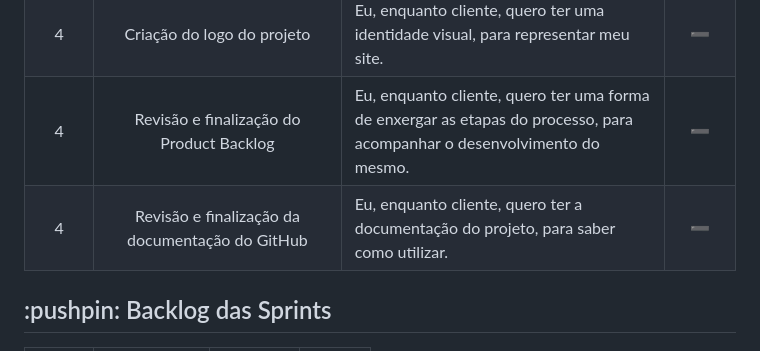
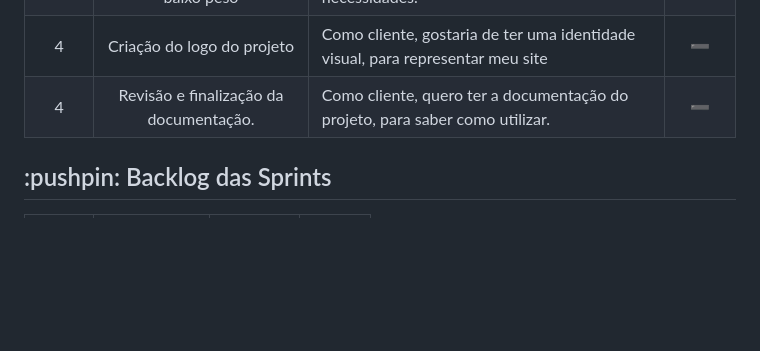
Before and after one commit to Sync-FATEC/API-NEFRO, a Markdown page: README.md, the part around the change printed below. GitHub-like rendering; blank space fills up the shorter version.

```diff
--- a/README.md
+++ b/README.md
@@ -178,20 +150,13 @@
     <tr>
       <td align='center'>4</td>
       <td align='center'>Criação do logo do projeto</td>
-      <td>Eu, enquanto cliente, quero ter uma identidade visual, para representar meu site.</td>
+      <td>Como cliente, gostaria de ter uma identidade visual, para representar meu site</td>
       <td align="center">➖</td>
     </tr>
     <tr>
       <td align='center'>4</td>
-      <td align='center'>Revisão e finalização do Product Backlog</td>
-      <td>Eu, enquanto cliente, quero ter uma forma de enxergar as etapas do processo, para acompanhar o desenvolvimento
-        do mesmo.</td>
-      <td align="center">➖</td>
-    </tr>
-    <tr>
-      <td align='center'>4</td>
-      <td align='center'>Revisão e finalização da documentação do GitHub</td>
-      <td>Eu, enquanto cliente, quero ter a documentação do projeto, para saber como utilizar.</td>
+      <td align='center'>Revisão e finalização da documentação.</td>
+      <td>Como cliente, quero ter a documentação do projeto, para saber como utilizar.</td>
       <td align="center">➖</td>
     </tr>
 
```
Also changed, not shown: other parts of README.md (+23 -52 lines).
